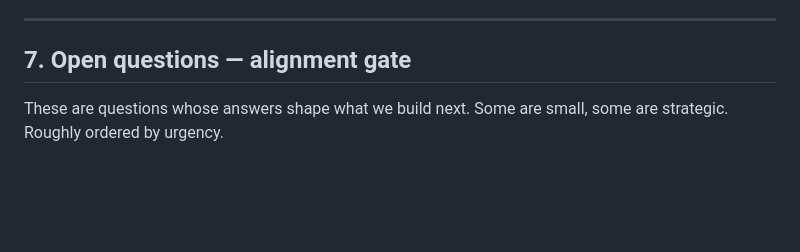
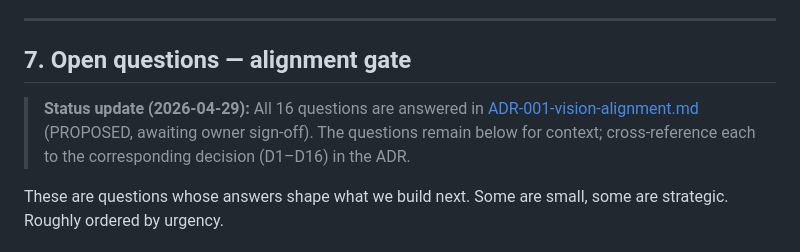
Before and after one commit to futurebuildai/buildos, a Markdown page: .agents/handoff/VISION_ALIGNMENT.md, the part around the change. Rendered like a GitHub page; blank space fills up the shorter version.

```diff
--- a/.agents/handoff/VISION_ALIGNMENT.md
+++ b/.agents/handoff/VISION_ALIGNMENT.md
@@ -162,6 +162,8 @@ Wire-protocol values (`iss="fb-brain"`, `aud="fb-os"`) **deliberately unchanged*
 
 ## 7. Open questions — alignment gate
 
+> **Status update (2026-04-29):** All 16 questions are answered in [ADR-001-vision-alignment.md](./ADR-001-vision-alignment.md) (PROPOSED, awaiting owner sign-off). The questions remain below for context; cross-reference each to the corresponding decision (D1–D16) in the ADR.
+
 These are questions whose answers shape what we build next. Some are small, some are strategic. Roughly ordered by urgency.
 
 ### Naming / repo
```
Also changed, not shown: .agents/handoff/ADR-001-vision-alignment.md (added, +472 -0 lines).
